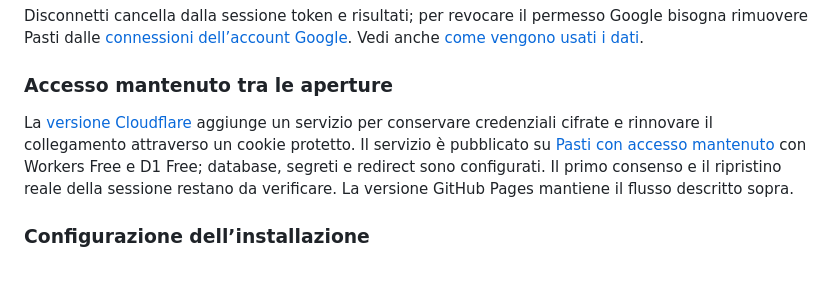
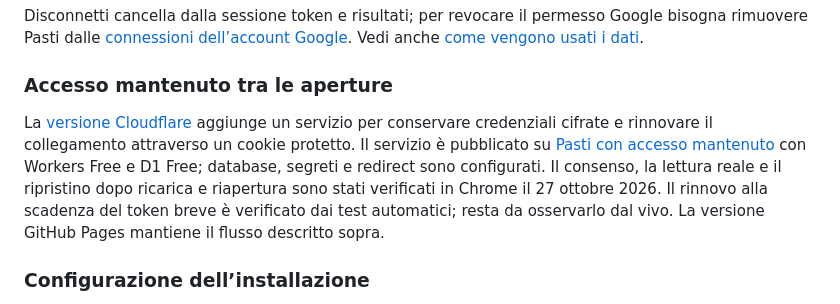
Before and after one commit to GabriRosa/pasti, a Markdown page: docs/integrations.md, the part around the change. GitHub-like rendering; blank space fills up the shorter version.

```diff
--- a/docs/integrations.md
+++ b/docs/integrations.md
@@ -22,7 +22,7 @@ Disconnetti cancella dalla sessione token e risultati; per revocare il permesso
 
 ### Accesso mantenuto tra le aperture
 
-La [versione Cloudflare](persistent-access.md) aggiunge un servizio per conservare credenziali cifrate e rinnovare il collegamento attraverso un cookie protetto. Il servizio è pubblicato su [Pasti con accesso mantenuto](https://pasti.gabri-rosso02.workers.dev/) con Workers Free e D1 Free; database, segreti e redirect sono configurati. Il primo consenso e il ripristino reale della sessione restano da verificare. La versione GitHub Pages mantiene il flusso descritto sopra.
+La [versione Cloudflare](persistent-access.md) aggiunge un servizio per conservare credenziali cifrate e rinnovare il collegamento attraverso un cookie protetto. Il servizio è pubblicato su [Pasti con accesso mantenuto](https://pasti.gabri-rosso02.workers.dev/) con Workers Free e D1 Free; database, segreti e redirect sono configurati. Il consenso, la lettura reale e il ripristino dopo ricarica e riapertura sono stati verificati in Chrome il 27 ottobre 2026. Il rinnovo alla scadenza del token breve è verificato dai test automatici; resta da osservarlo dal vivo. La versione GitHub Pages mantiene il flusso descritto sopra.
 
 ### Configurazione dell’installazione
 
```
Also changed, not shown: README.md (+1 -1 lines), docs/persistent-access.md (+1 -1 lines).
